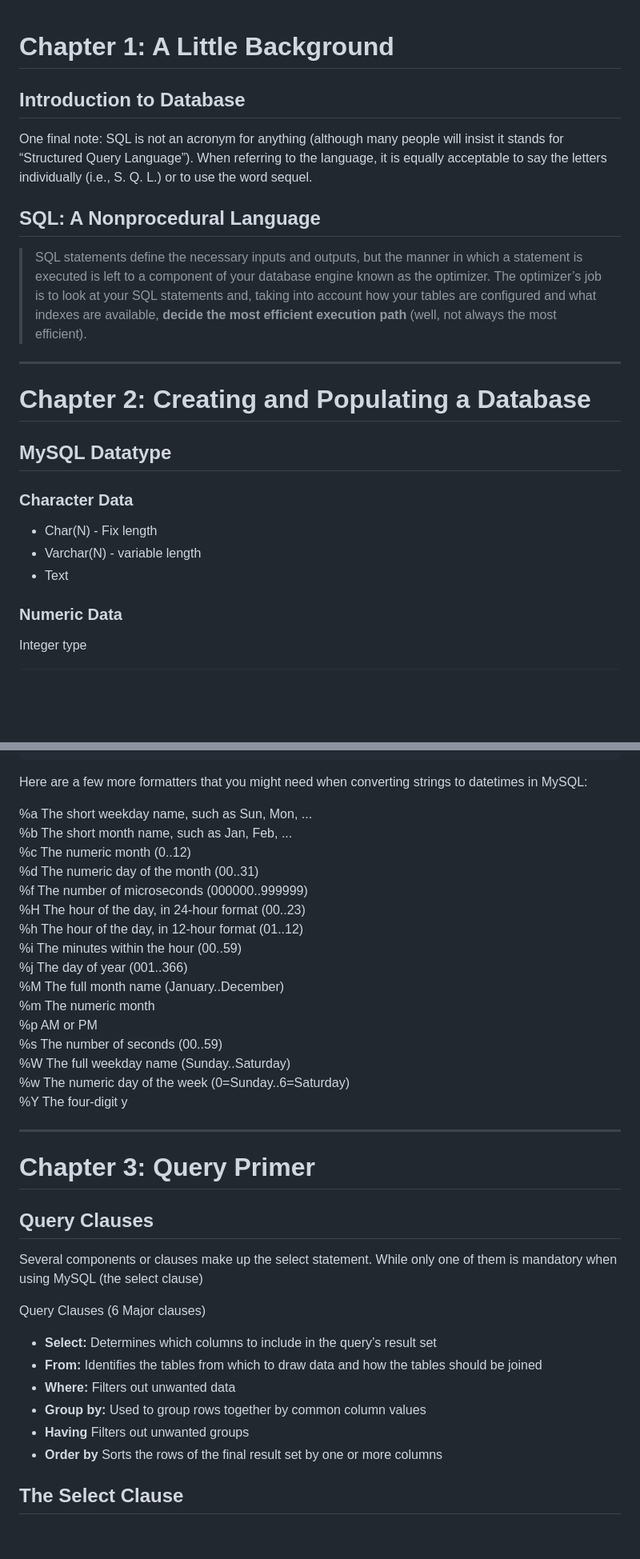
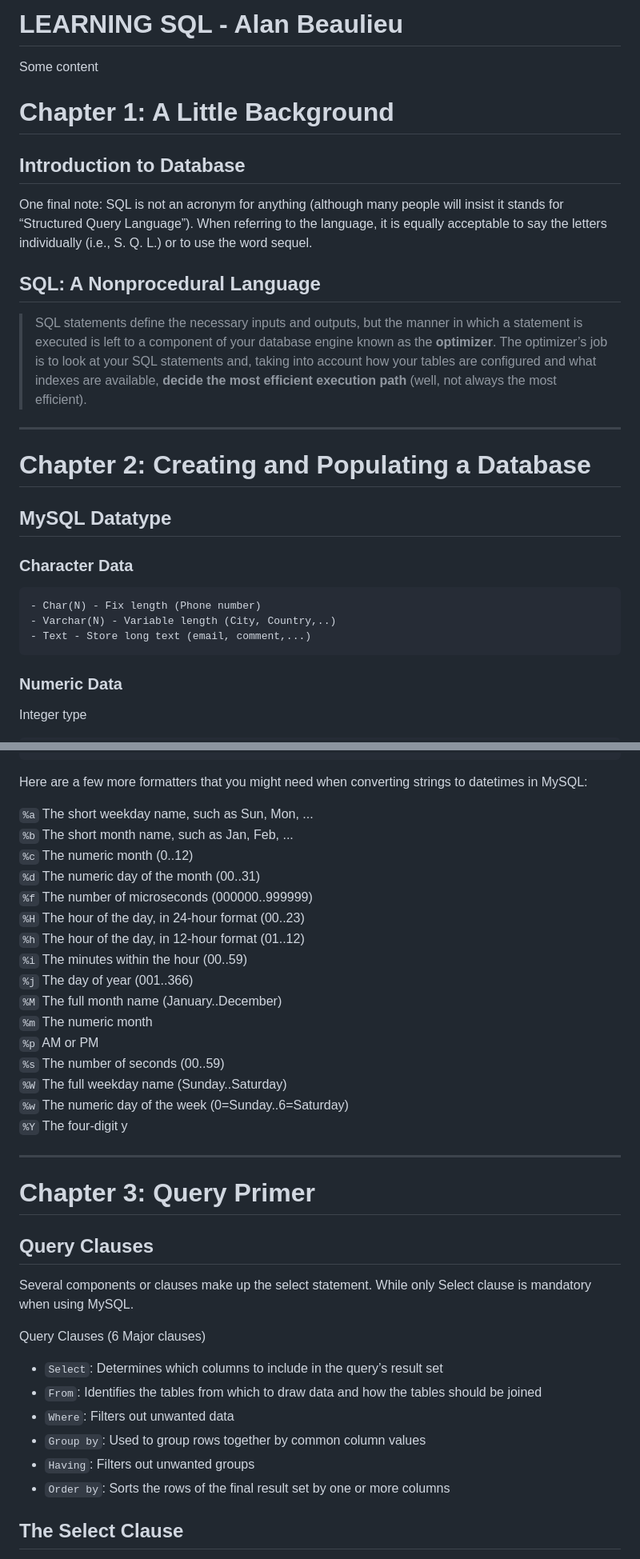
Before and after one commit to phungtrihai/Dataprojects, a Markdown page: Learning Materials/Learning SQL.md, 2 parts joined by grey strips. Shown at 80% size. Rendered like a GitHub page; blank space fills up the shorter version.

````diff
--- a/Learning Materials/Learning SQL.md
+++ b/Learning Materials/Learning SQL.md
@@ -1,11 +1,13 @@
+<h1 style="text-align: center;">LEARNING SQL - Alan Beaulieu</h1>
+Some content
+
 # Chapter 1: A Little Background
 
 ## Introduction to Database
-One final note: SQL is not an acronym for anything (although many people will insist
-it stands for “Structured Query Language”). When referring to the language, it is equally acceptable to say the letters individually (i.e., S. Q. L.) or to use the word sequel.
+One final note: SQL is not an acronym for anything (although many people will insist it stands for “Structured Query Language”). When referring to the language, it is equally acceptable to say the letters individually (i.e., S. Q. L.) or to use the word sequel.
 
 ## SQL: A Nonprocedural Language
-> SQL statements define the necessary inputs and outputs, but the manner in which a statement is executed is left to a component of your database engine known as the optimizer. The optimizer’s job is to look at your SQL statements and, taking into account how your tables are configured and what indexes are available, **decide the most efficient execution path** (well, not always the most efficient).
+> SQL statements define the necessary inputs and outputs, but the manner in which a statement is executed is left to a component of your database engine known as the **optimizer**. The optimizer’s job is to look at your SQL statements and, taking into account how your tables are configured and what indexes are available, **decide the most efficient execution path** (well, not always the most efficient).
 ***
 # Chapter 2: Creating and Populating a Database
 
@@ -13,9 +15,9 @@ it stands for “Structured Query Language”). When referring to the language,
 
 ### Character Data
 
-- Char(N) - Fix length
-- Varchar(N) - variable length
-- Text
+    - Char(N) - Fix length (Phone number)
+    - Varchar(N) - Variable length (City, Country,..)
+    - Text - Store long text (email, comment,...)
 
 ### Numeric Data
 
@@ -165,37 +164,36 @@ Query OK, 1 row affected (0.12 sec)
 ```
 Here are a few more formatters that you might need when converting strings to datetimes in MySQL:
 
-%a The short weekday name, such as Sun, Mon, ...
-%b The short month name, such as Jan, Feb, ...
-%c The numeric month (0..12)
-%d The numeric day of the month (00..31)
-%f The number of microseconds (000000..999999)
-%H The hour of the day, in 24-hour format (00..23)
-%h The hour of the day, in 12-hour format (01..12)
-%i The minutes within the hour (00..59)
-%j The day of year (001..366)
-%M The full month name (January..December)
-%m The numeric month
-%p AM or PM
-%s The number of seconds (00..59)
-%W The full weekday name (Sunday..Saturday)
-%w The numeric day of the week (0=Sunday..6=Saturday)
-%Y The four-digit y
+`%a` The short weekday name, such as Sun, Mon, ...
+`%b` The short month name, such as Jan, Feb, ...
+`%c` The numeric month (0..12)
+`%d` The numeric day of the month (00..31)
+`%f` The number of microseconds (000000..999999)
+`%H` The hour of the day, in 24-hour format (00..23)
+`%h` The hour of the day, in 12-hour format (01..12)
+`%i` The minutes within the hour (00..59)
+`%j` The day of year (001..366)
+`%M` The full month name (January..December)
+`%m` The numeric month
+`%p` AM or PM
+`%s` The number of seconds (00..59)
+`%W` The full weekday name (Sunday..Saturday)
+`%w` The numeric day of the week (0=Sunday..6=Saturday)
+`%Y` The four-digit y
 ***
 # Chapter 3: Query Primer
 ## Query Clauses
 
-Several components or clauses make up the select statement. While only one of them
-is mandatory when using MySQL (the select clause)
+Several components or clauses make up the select statement. While only Select clause is mandatory when using MySQL.
 
 Query Clauses (6 Major clauses)
 
-- **Select:** Determines which columns to include in the query’s result set
-- **From:** Identifies the tables from which to draw data and how the tables should be joined
-- **Where:** Filters out unwanted data
-- **Group by:** Used to group rows together by common column values
-- **Having** Filters out unwanted groups
-- **Order by** Sorts the rows of the final result set by one or more columns
+- `Select`: Determines which columns to include in the query’s result set
+- `From`: Identifies the tables from which to draw data and how the tables should be joined
+- `Where`: Filters out unwanted data
+- `Group by`: Used to group rows together by common column values
+- `Having`: Filters out unwanted groups
+- `Order by`: Sorts the rows of the final result set by one or more columns
 
 ## The Select Clause
 Even though the select clause is the first clause of a select statement, it is one of the
````
Also changed, not shown: other parts of Learning Materials/Learning SQL.md (+50 -36 lines).
